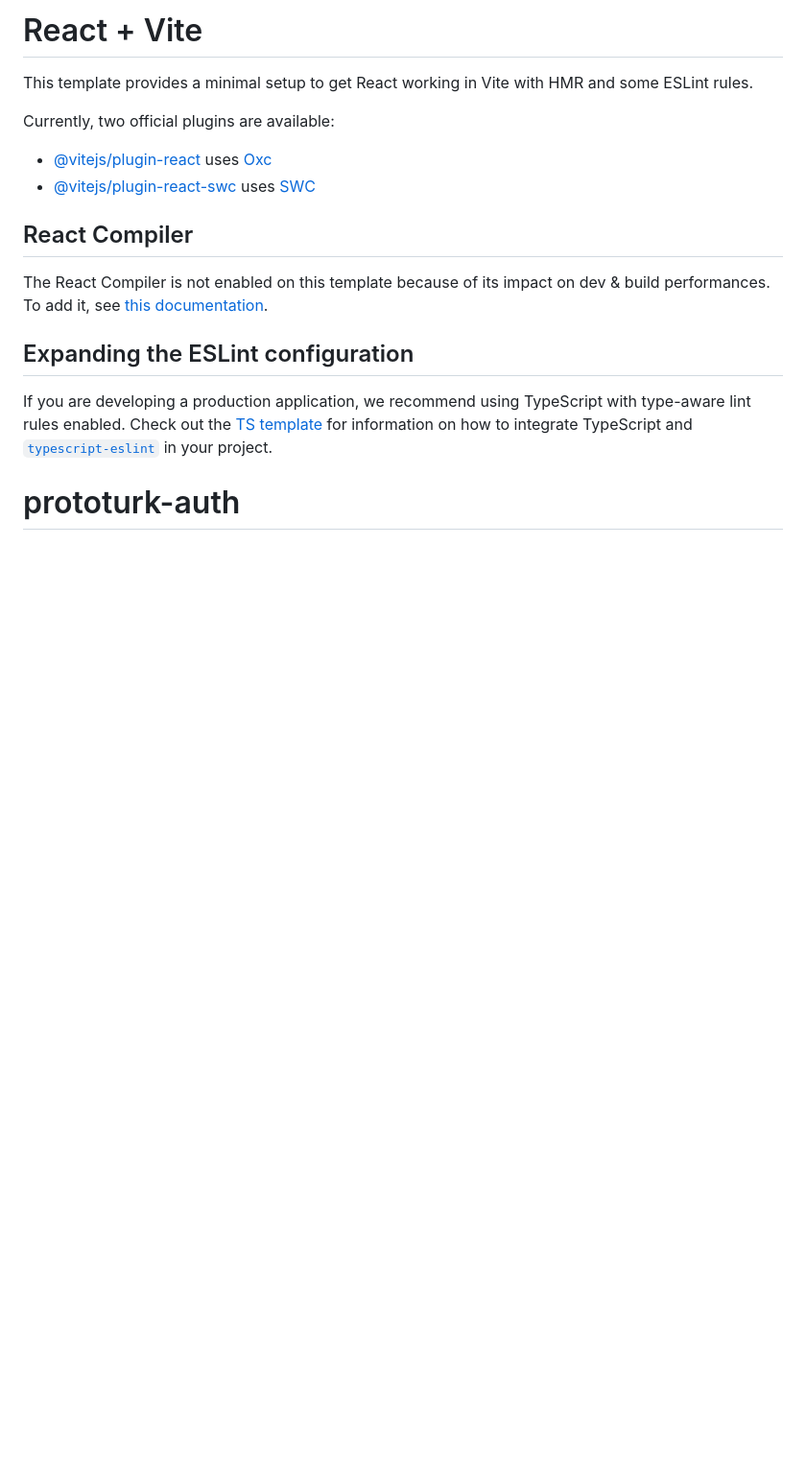
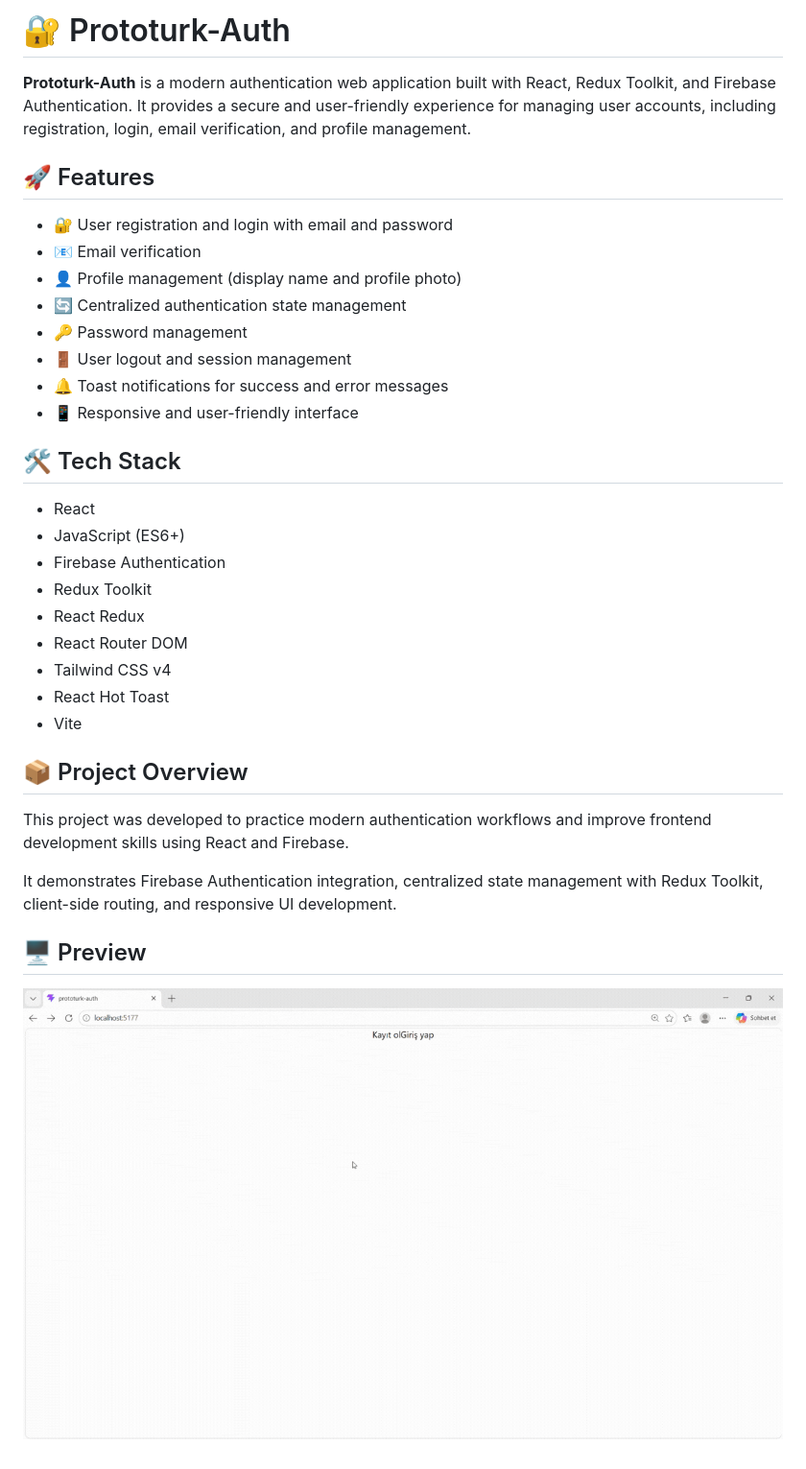
Before and after one commit to sebanur/prototurk-auth, a Markdown page: README.md, the part around the change. Shown at 96% size. GitHub-like rendering; pictures changed too: prototurk.gif (added); blank space fills up the shorter version.

Commit message:
Gif eklendi

```diff
--- a/README.md
+++ b/README.md
@@ -1,17 +1,36 @@
-# React + Vite
+# 🔐 Prototurk-Auth
 
-This template provides a minimal setup to get React working in Vite with HMR and some ESLint rules.
+**Prototurk-Auth** is a modern authentication web application built with React, Redux Toolkit, and Firebase Authentication. It provides a secure and user-friendly experience for managing user accounts, including registration, login, email verification, and profile management.
 
-Currently, two official plugins are available:
+## 🚀 Features
 
-- [@vitejs/plugin-react](https://github.com/vitejs/vite-plugin-react/blob/main/packages/plugin-react) uses [Oxc](https://oxc.rs)
-- [@vitejs/plugin-react-swc](https://github.com/vitejs/vite-plugin-react/blob/main/packages/plugin-react-swc) uses [SWC](https://swc.rs/)
+- 🔐 User registration and login with email and password
+- 📧 Email verification
+- 👤 Profile management (display name and profile photo)
+- 🔄 Centralized authentication state management
+- 🔑 Password management
+- 🚪 User logout and session management
+- 🔔 Toast notifications for success and error messages
+- 📱 Responsive and user-friendly interface
 
-## React Compiler
+## 🛠️ Tech Stack
 
-The React Compiler is not enabled on this template because of its impact on dev & build performances. To add it, see [this documentation](https://react.dev/learn/react-compiler/installation).
+- React
+- JavaScript (ES6+)
+- Firebase Authentication
+- Redux Toolkit
+- React Redux
+- React Router DOM
+- Tailwind CSS v4
+- React Hot Toast
+- Vite
 
-## Expanding the ESLint configuration
+## 📦 Project Overview
 
-If you are developing a production application, we recommend using TypeScript with type-aware lint rules enabled. Check out the [TS template](https://github.com/vitejs/vite/tree/main/packages/create-vite/template-react-ts) for information on how to integrate TypeScript and [`typescript-eslint`](https://typescript-eslint.io) in your project.
-# prototurk-auth
+This project was developed to practice modern authentication workflows and improve frontend development skills using React and Firebase.
+
+It demonstrates Firebase Authentication integration, centralized state management with Redux Toolkit, client-side routing, and responsive UI development.
+
+## 🖥️ Preview
+
+![](prototurk.gif)
```
